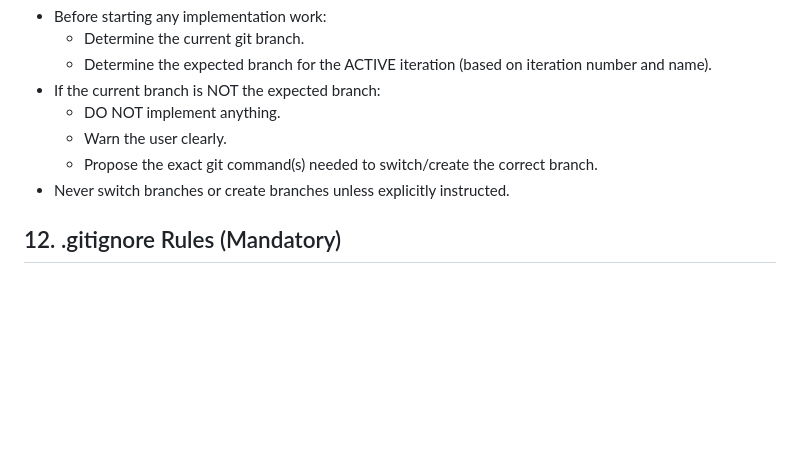
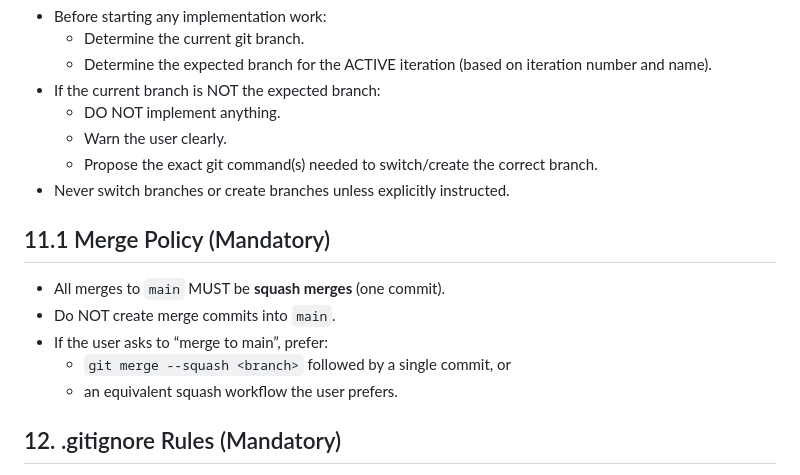
Before and after one commit to newtontech-models/ngwsp, a Markdown page: AGENTS.md, the part around the change. Drawn GitHub-style; blank space fills up the shorter version.

Commit message:
docs: require squash merges to main

```diff
--- a/AGENTS.md
+++ b/AGENTS.md
@@ -184,6 +184,14 @@ If you are an AI assistant:
   - Propose the exact git command(s) needed to switch/create the correct branch.
 - Never switch branches or create branches unless explicitly instructed.
 
+## 11.1 Merge Policy (Mandatory)
+
+- All merges to `main` MUST be **squash merges** (one commit).
+- Do NOT create merge commits into `main`.
+- If the user asks to “merge to main”, prefer:
+  - `git merge --squash <branch>` followed by a single commit, or
+  - an equivalent squash workflow the user prefers.
+
 ## 12. .gitignore Rules (Mandatory)
 
 - The `.gitignore` file is the authoritative source for ignored files.
```
